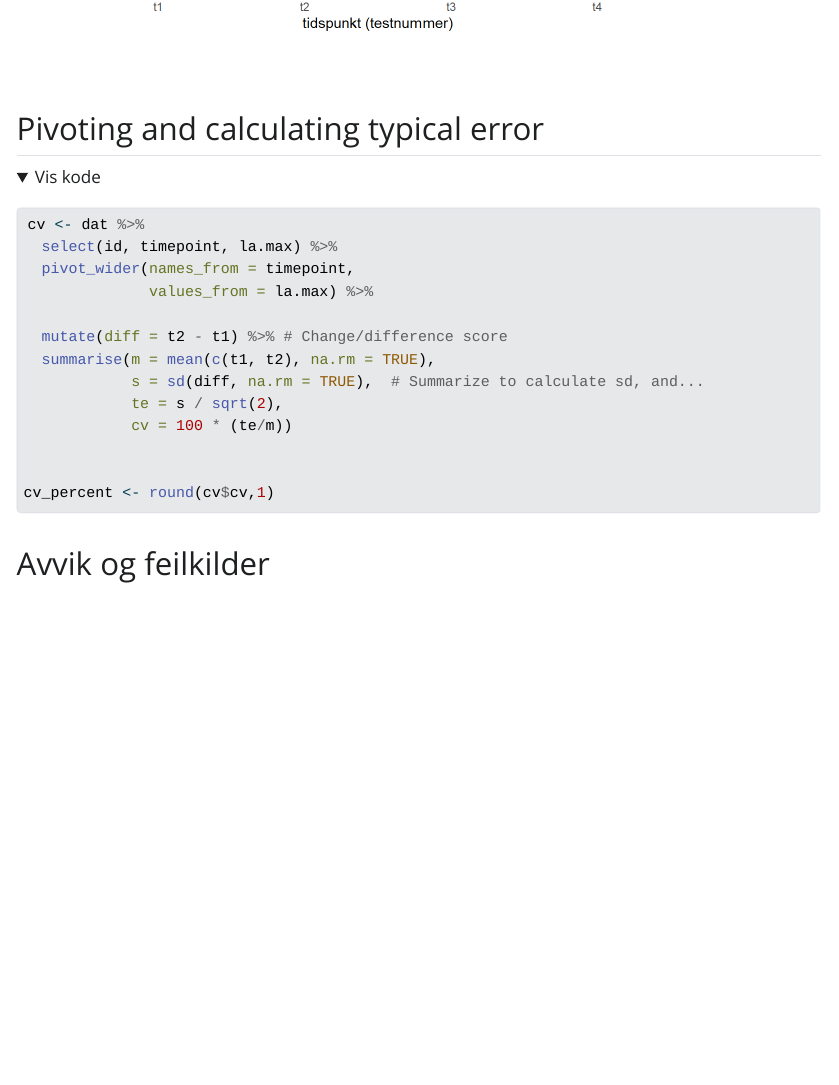
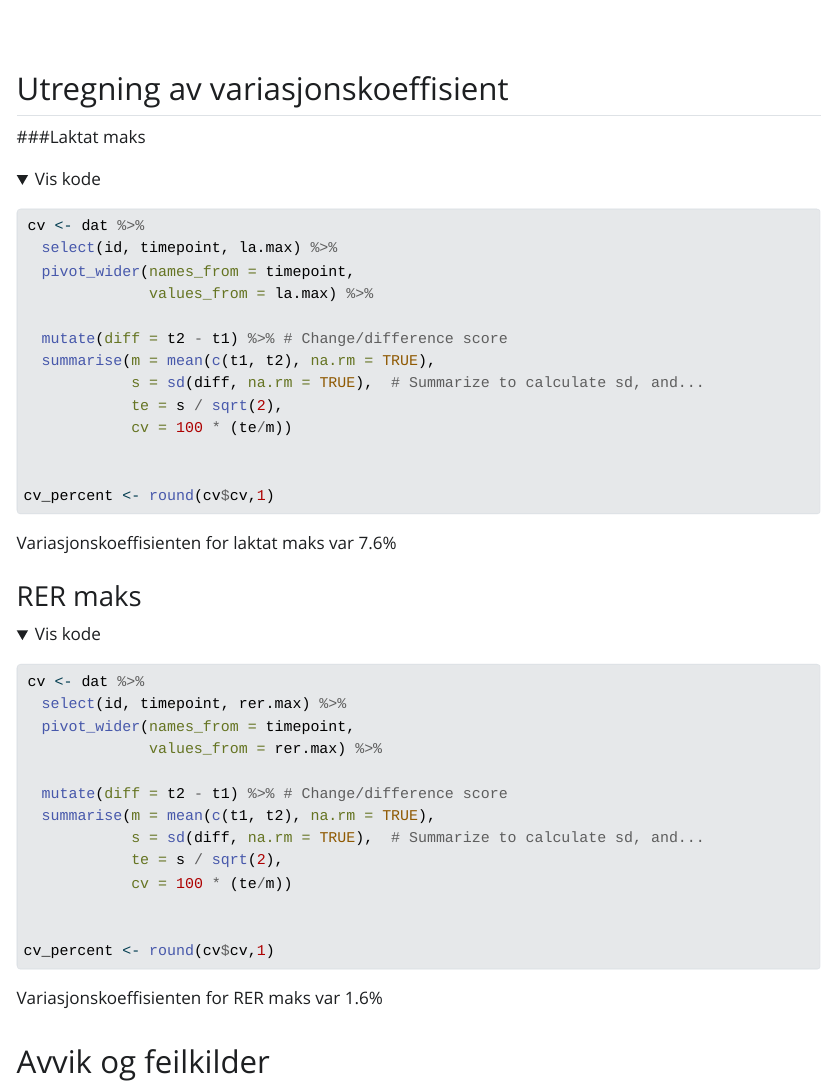
Before and after one commit to Steien/Gruppeoppgave-1-gruppe1, a Quarto document (rapport.qmd): the page in a window 1100 px wide, from 9490 px down before the commit and from 9530 px down after it. The pictures show the output file rapport.html that the author committed with the source, opened offline; folded parts are opened; Quarto's library style sheets are replaced by a plain one without menus; long lines of code are wrapped.

Commit message:
variasjonskoeffisient rer

````diff
--- a/rapport.qmd
+++ b/rapport.qmd
@@ -311,7 +311,9 @@ ggplot(data = dat,
 
 ```
 
-## Pivoting and calculating typical error
+## Utregning av variasjonskoeffisient
+
+###Laktat maks
 
 ```{r}
 cv <- dat %>%
@@ -333,7 +335,31 @@ cv_percent <- round(cv$cv,1)
 
 ```
 
-Variasjonskoeffisienten var `r cv_percent`%
+Variasjonskoeffisienten for laktat maks var `r cv_percent`%
+
+### RER maks
+
+```{r}
+
+cv <- dat %>%
+  select(id, timepoint, rer.max) %>%
+  pivot_wider(names_from = timepoint,
+              values_from = rer.max) %>%
+
+  mutate(diff = t2 - t1) %>% # Change/difference score
+  summarise(m = mean(c(t1, t2), na.rm = TRUE),
+            s = sd(diff, na.rm = TRUE),  # Summarize to calculate sd, and...
+            te = s / sqrt(2),
+            cv = 100 * (te/m))
+
+
+cv_percent <- round(cv$cv,1)
+
+
+
+```
+
+Variasjonskoeffisienten for RER maks var `r cv_percent`%
 
 ## Avvik og feilkilder
 
````
Also changed, not shown: rapport.html.
